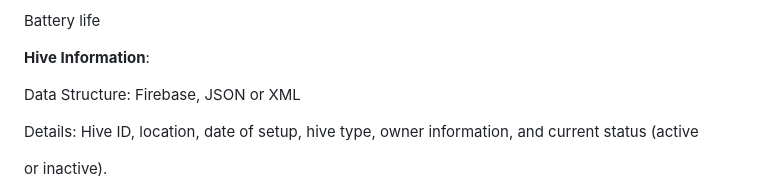
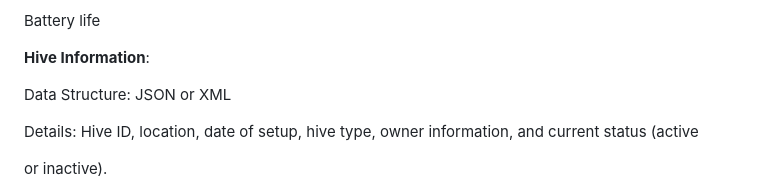
Before and after one commit to B-Ring-Group-3/B-Ring-Group-3, a Markdown page: Group Product Requirements Document (PRD).md, the part around the change. GitHub-like rendering.

```diff
--- a/Group Product Requirements Document (PRD).md
+++ b/Group Product Requirements Document (PRD).md
@@ -654,7 +654,7 @@ Battery life
 
 **Hive Information**:
 
-Data Structure: Firebase, JSON or XML
+Data Structure: JSON or XML
 
 
 
```
